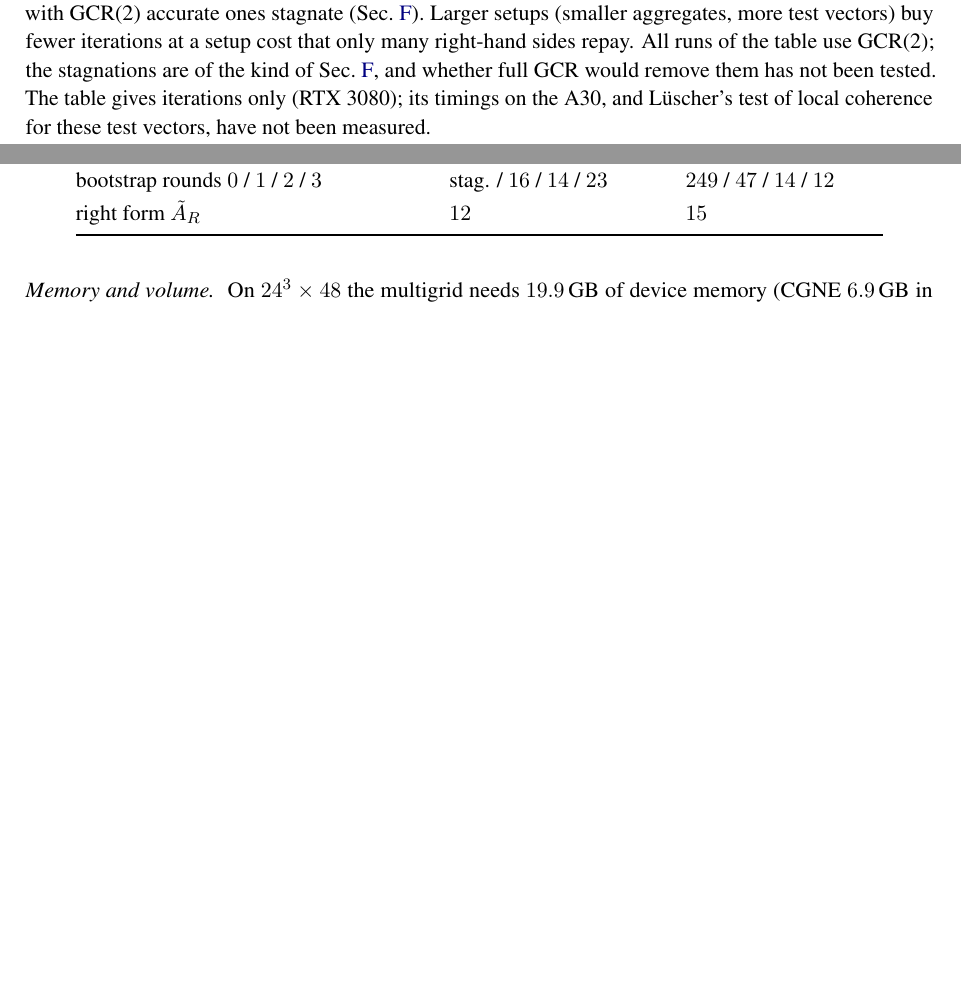
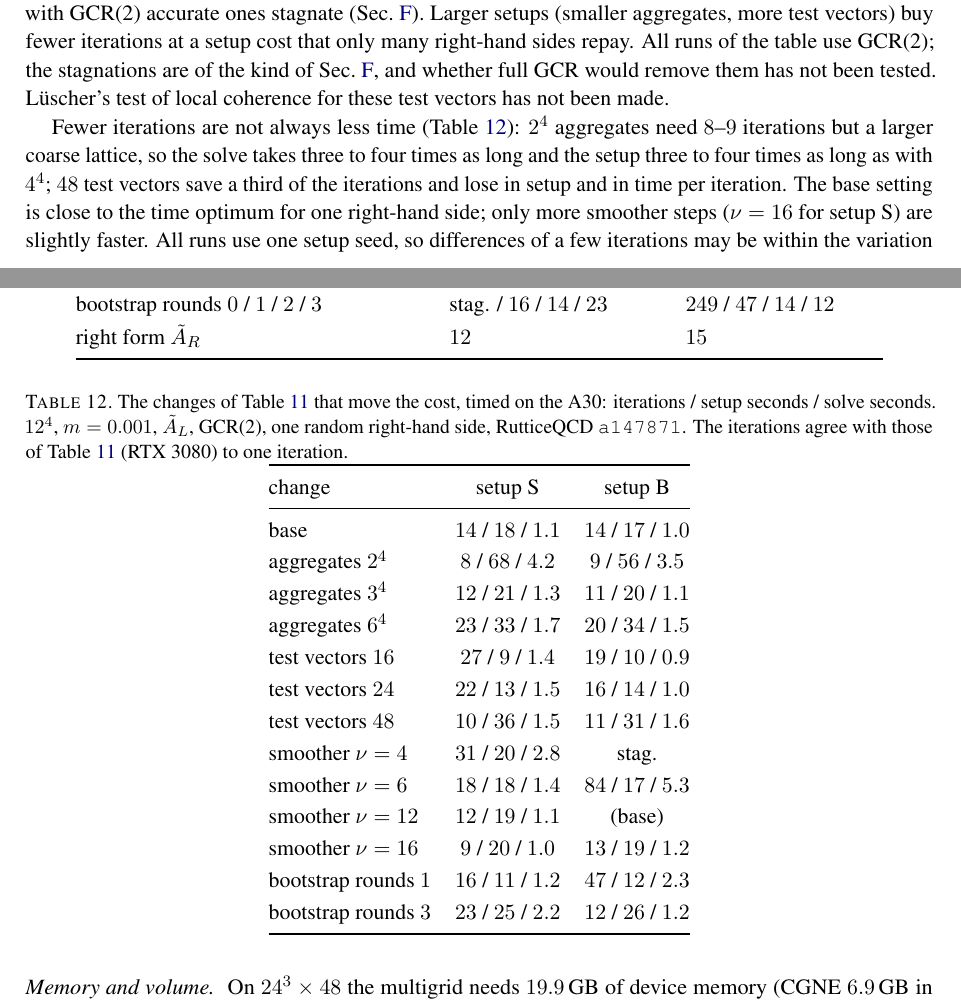
Before and after one commit to atsanroger/RutticeQCD, a LaTeX paper (docs/mg_background/MDWF_MULTIGRID_NOTE.tex, which reads docs/mg_background/results.tex): two parts of pages 15 and 17 of 23, joined at a grey line, cut so that both start at the same text, the shorter picture padded with empty space. Compiled offline with pdfLaTeX.

Commit message:
MG note: A30 timings of the parameter changes
Table costs: iterations, setup and solve seconds on the A30 for the changes that move the cost
(12^4, m 0.001). Smaller aggregates and more test vectors cut iterations but cost more in setup
and per iteration; the base setting is close to the time optimum for one right-hand side.

```diff
--- a/docs/mg_background/results.tex
+++ b/docs/mg_background/results.tex
@@ -478,6 +478,42 @@ GCR(2) accurate ones stagnate (Sec.~\ref{sec:gcrk}). Larger setups (smaller
 aggregates, more test vectors) buy fewer iterations at a setup cost that only
 many right-hand sides repay. All runs of the table use GCR(2); the stagnations
 are of the kind of Sec.~\ref{sec:gcrk}, and whether full GCR would remove them has
-not been tested. The table gives iterations only (RTX~3080); its timings on the A30,
-and Lüscher's test of local coherence for these test vectors, have not been
-measured.
+not been tested. Lüscher's test of local coherence for these test vectors has not
+been made.
+
+\begin{table}[t]
+\centering
+\caption{The changes of Table~\ref{tab:sensitivity} that move the cost, timed on the A30:
+iterations / setup seconds / solve seconds. $12^4$, $m=0.001$, $\AL$, GCR(2), one random
+right-hand side, RutticeQCD \texttt{a147871}. The iterations agree with those of
+Table~\ref{tab:sensitivity} (RTX~3080) to one iteration.}
+\label{tab:costs}
+\renewcommand{\arraystretch}{1.12}
+\begin{tabular}{@{}lcc@{}}
+\toprule
+change & setup S & setup B\\
+\midrule
+base & $14$ / $18$ / $1.1$ & $14$ / $17$ / $1.0$\\
+aggregates $2^4$ & $8$ / $68$ / $4.2$ & $9$ / $56$ / $3.5$\\
+aggregates $3^4$ & $12$ / $21$ / $1.3$ & $11$ / $20$ / $1.1$\\
+aggregates $6^4$ & $23$ / $33$ / $1.7$ & $20$ / $34$ / $1.5$\\
+test vectors $16$ & $27$ / $9$ / $1.4$ & $19$ / $10$ / $0.9$\\
+test vectors $24$ & $22$ / $13$ / $1.5$ & $16$ / $14$ / $1.0$\\
+test vectors $48$ & $10$ / $36$ / $1.5$ & $11$ / $31$ / $1.6$\\
+smoother $\nu=4$ & $31$ / $20$ / $2.8$ & stag.\\
+smoother $\nu=6$ & $18$ / $18$ / $1.4$ & $84$ / $17$ / $5.3$\\
+smoother $\nu=12$ & $12$ / $19$ / $1.1$ & (base)\\
+smoother $\nu=16$ & $9$ / $20$ / $1.0$ & $13$ / $19$ / $1.2$\\
+bootstrap rounds $1$ & $16$ / $11$ / $1.2$ & $47$ / $12$ / $2.3$\\
+bootstrap rounds $3$ & $23$ / $25$ / $2.2$ & $12$ / $26$ / $1.2$\\
+\bottomrule
+\end{tabular}
+\end{table}
+
+Fewer iterations are not always less time (Table~\ref{tab:costs}): $2^4$ aggregates
+need $8$--$9$ iterations but a larger coarse lattice, so the solve takes three to four
+times as long and the setup three to four times as long as with $4^4$; $48$ test
+vectors save a third of the iterations and lose in setup and in time per iteration.
+The base setting is close to the time optimum for one right-hand side; only more
+smoother steps ($\nu=16$ for setup~S) are slightly faster. All runs use one setup seed,
+so differences of a few iterations may be within the variation between seeds.
```
Also changed, not shown: docs/TODO.md (+1 -1 lines), docs/mg_background/MDWF_MULTIGRID_NOTE.pdf.
